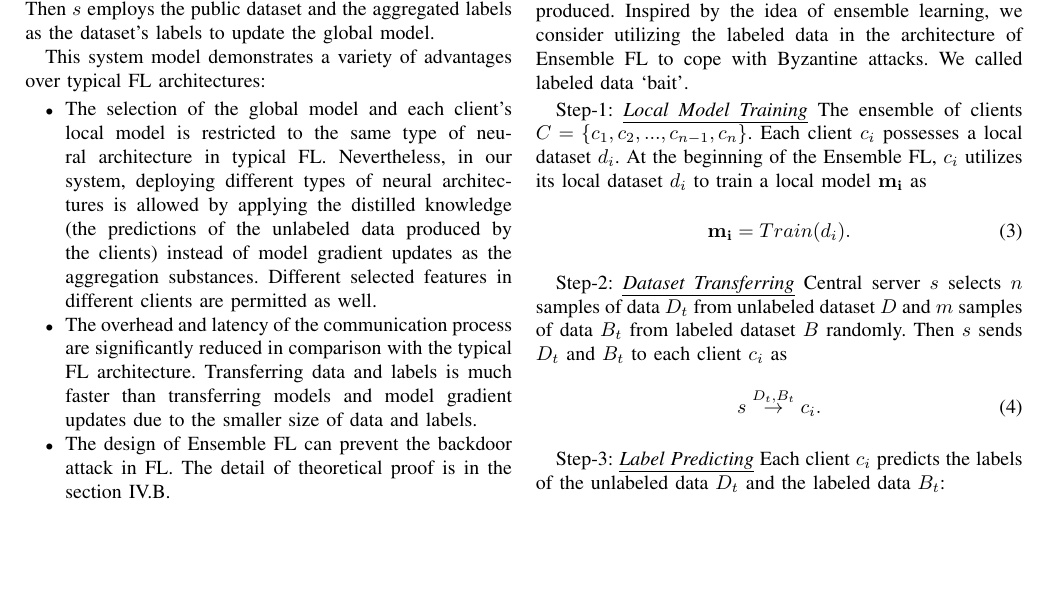
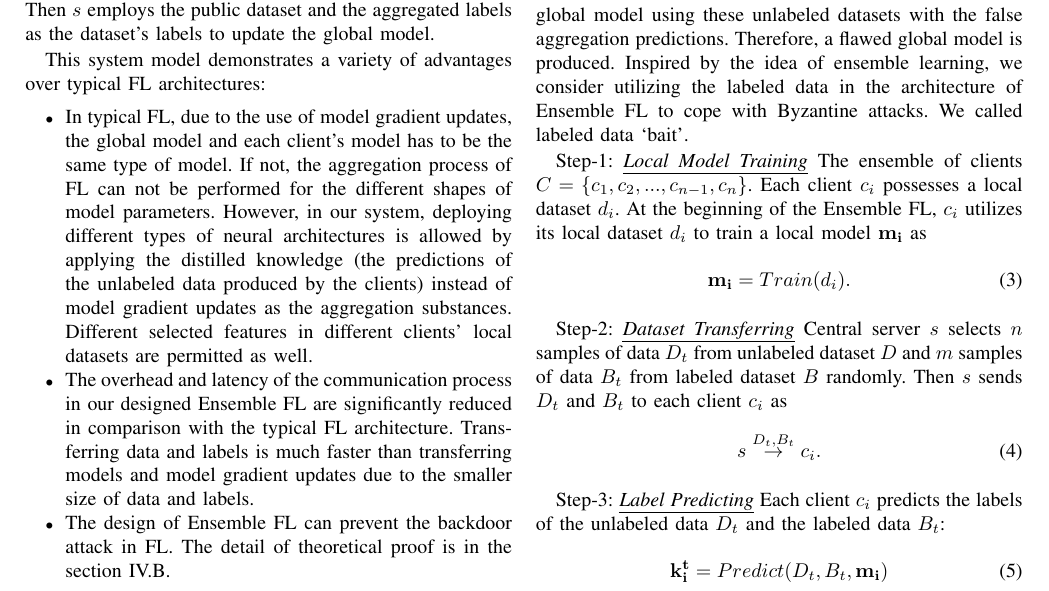
Before and after one commit to WhileBug/FLPhish, a LaTeX paper (Manuscript/FLPhish(Trans).tex): part of page 5 of 13, cut so that both start at the same text, the shorter picture padded with empty space. Compiled offline with pdfLaTeX.

Commit message:
Designed Ensemble Federated Learning Update

```diff
--- a/Manuscript/FLPhish(Trans).tex
+++ b/Manuscript/FLPhish(Trans).tex
@@ -243,8 +243,8 @@ Then {$s$} employs the public dataset and the aggregated labels as the dataset's
 \par This system model demonstrates a variety of advantages over typical FL architectures:
 \begin{itemize}
 
-  \item The selection of the global model and each client's local model is restricted to the same type of neural architecture in typical FL. Nevertheless, in our system, deploying different types of neural architectures is allowed by applying the distilled knowledge (the predictions of the unlabeled data produced by the clients) instead of model gradient updates as the aggregation substances. Different selected features in different clients are permitted as well.
-  \item The overhead and latency of the communication process are significantly reduced in comparison with the typical FL architecture. Transferring data and labels is much faster than transferring models and model gradient updates due to the smaller size of data and labels.
+  \item In typical FL, due to the use of model gradient updates, the global model and each client's model has to be the same type of model. If not, the aggregation process of FL can not be performed for the different shapes of model parameters. However, in our system, deploying different types of neural architectures is allowed by applying the distilled knowledge (the predictions of the unlabeled data produced by the clients) instead of model gradient updates as the aggregation substances. Different selected features in different clients' local datasets are permitted as well.
+  \item The overhead and latency of the communication process in our designed Ensemble FL are significantly reduced in comparison with the typical FL architecture. Transferring data and labels is much faster than transferring models and model gradient updates due to the smaller size of data and labels.
   \item The design of Ensemble FL can prevent the backdoor attack in FL. The detail of theoretical proof is in the section IV.B.
 \end{itemize}
 
```
Also changed, not shown: Manuscript/FLPhish(Trans).pdf, 2 other files.
